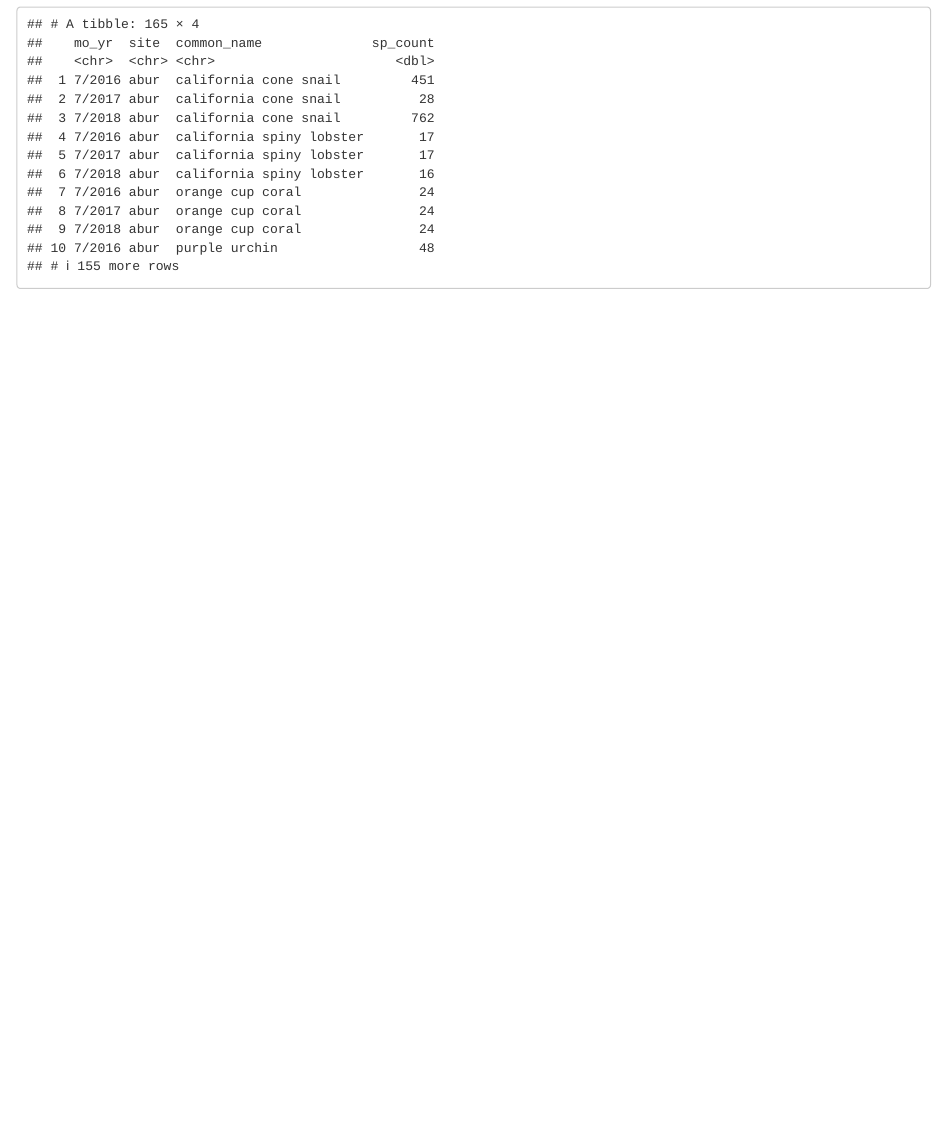
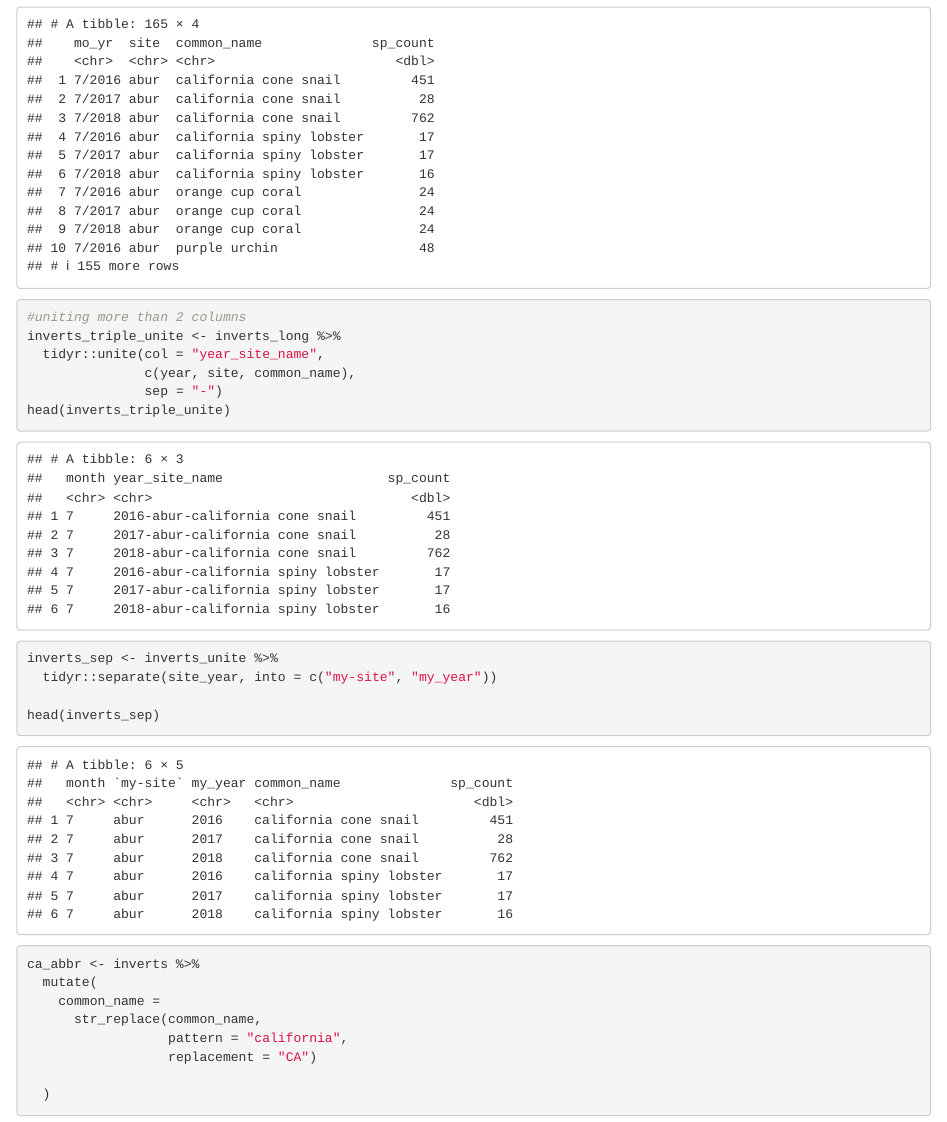
Before and after one commit to daleandacre/r-workshop, an R Markdown document (my_tidying.Rmd): the page in a window 1100 px wide, from 4110 px down. Rendered offline with R 4.5, knitr and Pandoc, with nearby package versions; column names are cleaned by a stand-in for the janitor package.

Commit message:
Added pattern replacement methods

````diff
--- a/my_tidying.Rmd
+++ b/my_tidying.Rmd
@@ -72,4 +72,31 @@ inverts_moyr
 ```
 
 ``` {r}
+#uniting more than 2 columns
+inverts_triple_unite <- inverts_long %>%
+  tidyr::unite(col = "year_site_name",
+               c(year, site, common_name),
+               sep = "-")
+head(inverts_triple_unite)
+
 ```
+
+```{r}
+inverts_sep <- inverts_unite %>%
+  tidyr::separate(site_year, into = c("my-site", "my_year"))
+
+head(inverts_sep)
+
+```
+
+``` {r}
+ca_abbr <- inverts %>%
+  mutate(
+    common_name =
+      str_replace(common_name,
+                  pattern = "california",
+                  replacement = "CA")
+
+  )
+
+```
````
